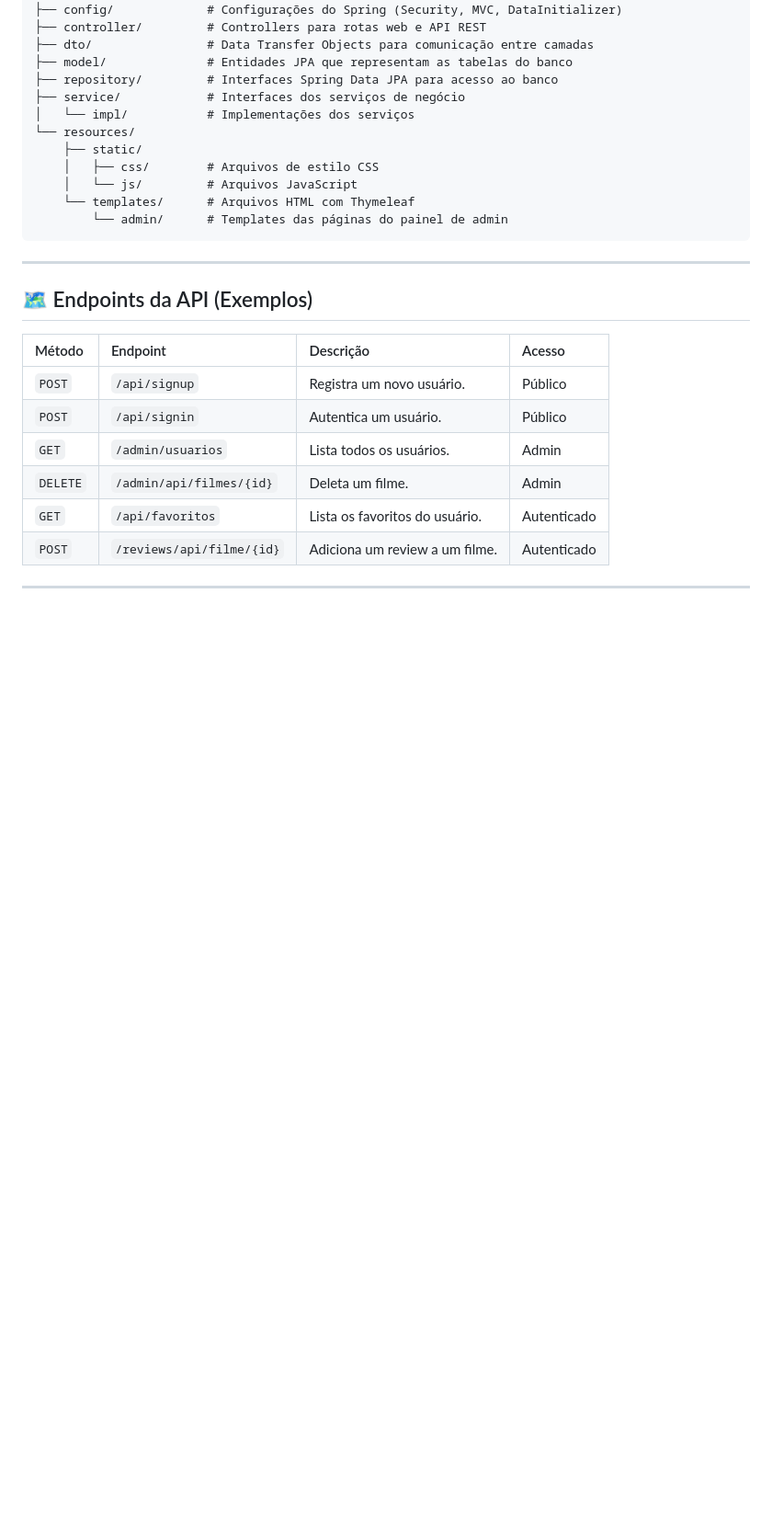
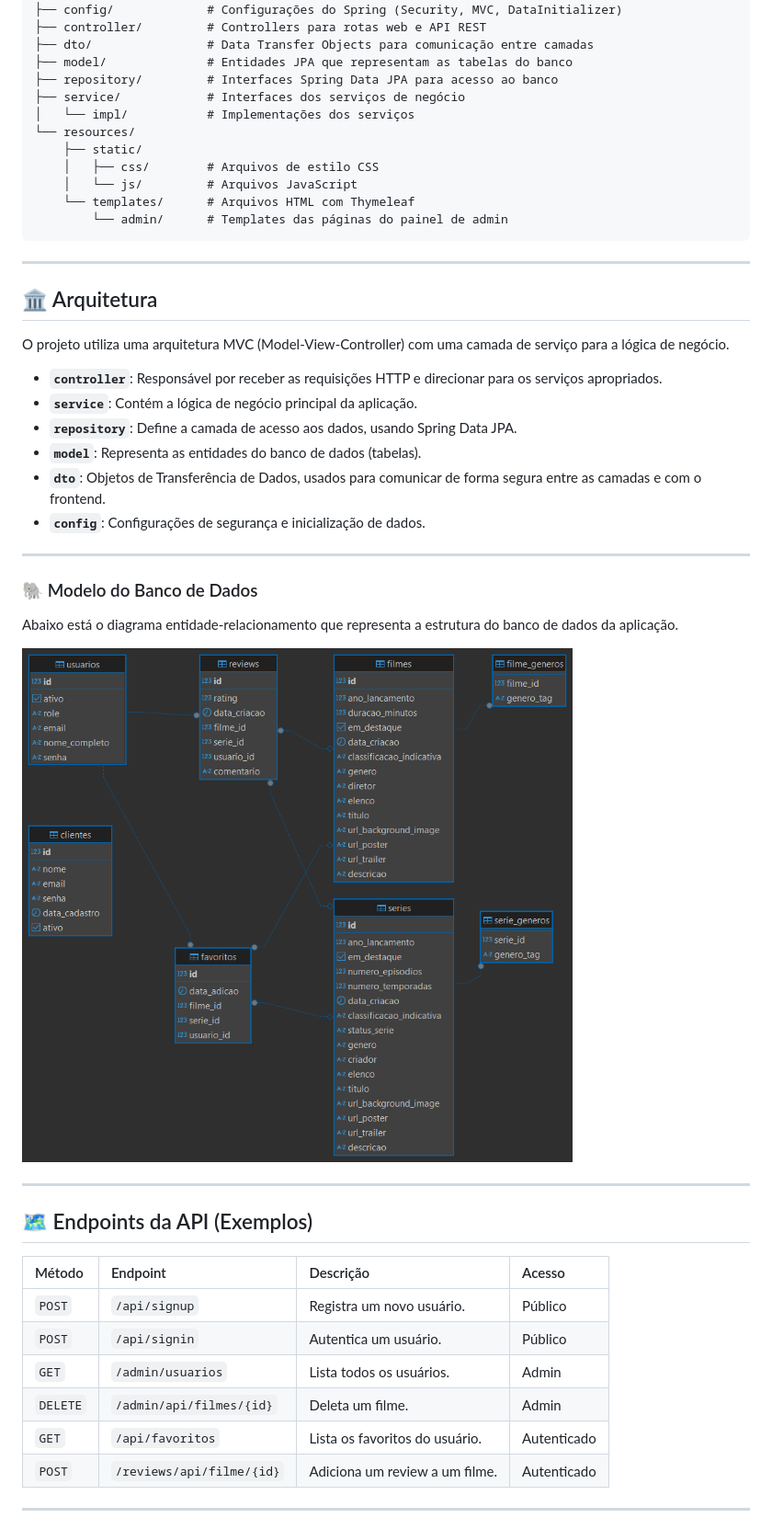
Before and after one commit to patrickcsouzadev/topfilmesc, a Markdown page: README.md, the part around the change printed below. Shown: that part at 92% size. GitHub-like rendering; pictures changed too: docs/diagramatopfilmes.png (added); blank space fills up the shorter version.

````diff
--- a/README.md
+++ b/README.md
@@ -125,6 +125,27 @@ com.topfilmesbrasil
 ```
 
 ---
+
+## 🏛️ Arquitetura
+
+O projeto utiliza uma arquitetura MVC (Model-View-Controller) com uma camada de serviço para a lógica de negócio.
+
+* **`controller`**: Responsável por receber as requisições HTTP e direcionar para os serviços apropriados.
+* **`service`**: Contém a lógica de negócio principal da aplicação.
+* **`repository`**: Define a camada de acesso aos dados, usando Spring Data JPA.
+* **`model`**: Representa as entidades do banco de dados (tabelas).
+* **`dto`**: Objetos de Transferência de Dados, usados para comunicar de forma segura entre as camadas e com o frontend.
+* **`config`**: Configurações de segurança e inicialização de dados.
+
+---
+
+### 🐘 Modelo do Banco de Dados
+
+Abaixo está o diagrama entidade-relacionamento que representa a estrutura do banco de dados da aplicação.
+
+![Diagrama do Banco de Dados](docs/diagramatopfilmes.png)
+
+---
 ## 🗺️ Endpoints da API (Exemplos)
 
 | Método | Endpoint                      | Descrição                       | Acesso        |
````
Also changed, not shown: other parts of README.md (+17 -0 lines), docs/swagger-preview.png (added), 3 other files.
